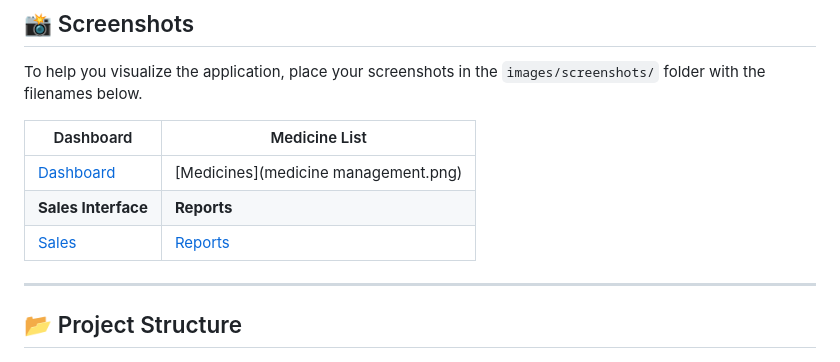
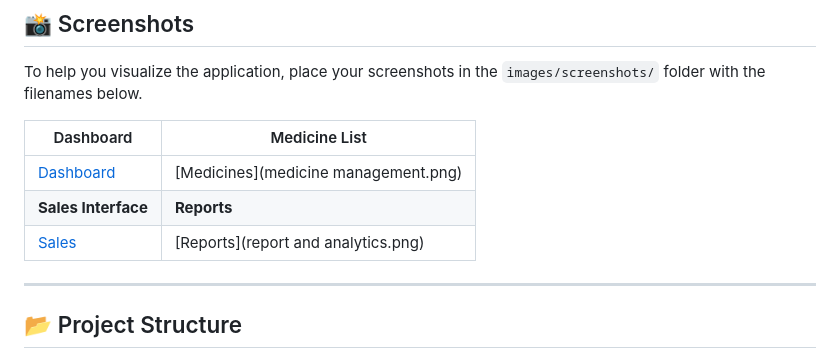
Before and after one commit to ayeshakhalid192007-dev/PHARMACY_RECORD_SYSTEM, a Markdown page: README.md, the part around the change. Rendered like a GitHub page.

Commit message:
Update README with project details and structure

```diff
--- a/README.md
+++ b/README.md
@@ -123,7 +123,7 @@ To help you visualize the application, place your screenshots in the `images/scr
 |-----------|---------------|
 | [Dashboard](dashboard.png) | [Medicines](medicine management.png) |
 | **Sales Interface** | **Reports** |
-| [Sales](sales.png) | [Reports]() |
+| [Sales](sales.png) | [Reports](report and analytics.png) |
 
 ---
 
```
